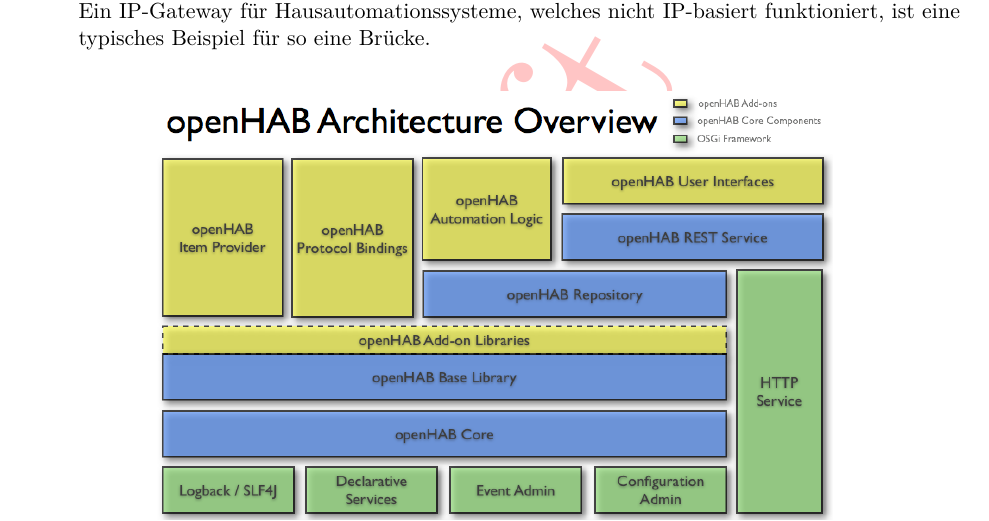
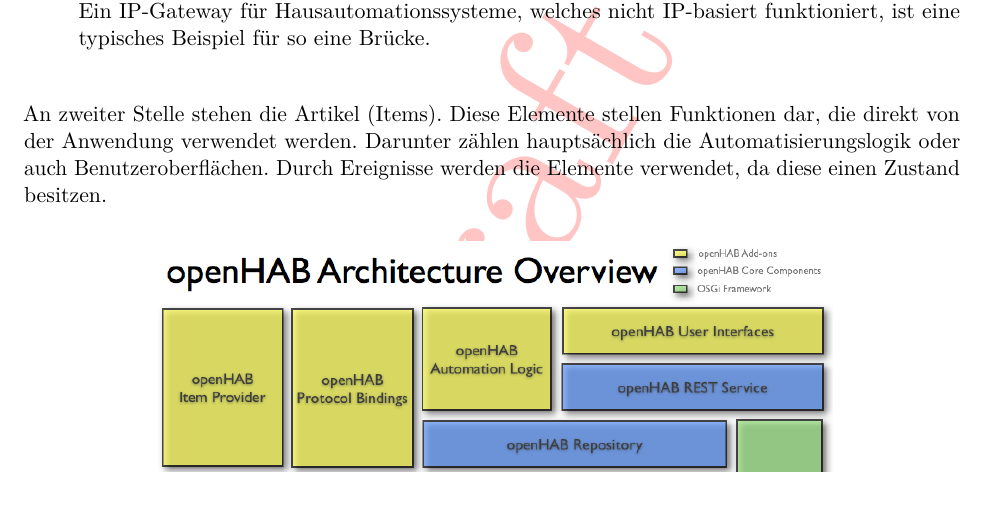
Before and after one commit to MJ7898/Master-Thesis, a LaTeX thesis (bericht.tex, which reads chapter/2Theor-Grundlagen/openHAB.tex): part of page 38 of 57 before the commit and part of page 38 of 58 after it, cut so that both start at the same text. Compiled offline with pdfLaTeX.

Commit message:
WIP: openHAB

```diff
--- a/chapter/2Theor-Grundlagen/openHAB.tex
+++ b/chapter/2Theor-Grundlagen/openHAB.tex
@@ -50,36 +50,15 @@
         Zugriff auf andere Dinge ermöglicht wird, bzw. erhalten bleibt. Ein IP-Gateway für Hausautomationssysteme, welches nicht
         IP-basiert funktioniert, ist eine typisches Beispiel für so eine Brücke.
     \end{itemize}
+    An zweiter Stelle stehen die Artikel (Items). Diese Elemente stellen Funktionen dar, die direkt von der Anwendung verwendet
+    werden. Darunter zählen hauptsächlich die Automatisierungslogik oder auch Benutzeroberflächen. Durch Ereignisse werden die
+    Elemente verwendet, da diese einen Zustand besitzen.
     \begin{figure}[hbt!]
         \centering
         \includegraphics[width=12cm,height=12cm,keepaspectratio]{images/openhab-architecture.png}
         \caption{Architektur der openHAB Plattform \cite{openHAB-architecture2018}}
         \label{fig:architectureopenHAB}
     \end{figure}
-
-    %Describe the concepts
-
-    %Dinge
-    %Dinge sind die Entitäten, die physisch zu einem System hinzugefügt werden können und die potenziell viele Funktionalitäten
-    %in einem bereitstellen können. Es ist wichtig zu beachten, dass Dinge nicht Geräte sein müssen, sondern auch einen
-    %Webdienst oder jede andere überschaubare Informationsquelle und Funktionalität darstellen können. Aus Benutzersicht
-    %sind sie für den Einrichtungs- und Konfigurationsprozess relevant, nicht aber für den Betrieb.
-    %Dinge können Konfigurationseigenschaften haben, die optional oder obligatorisch sein können. Solche Eigenschaften können
-    %grundlegende Informationen wie eine IP-Adresse, ein Zugriffstoken für einen Webdienst oder eine gerätespezifische
-    %Konfiguration sein, die sein Verhalten ändert.
-    %1) Kanäle: Dinge stellen „Kanäle“ bereit, die die verschiedenen Funktionen darstellen, die das Ding bereitstellt. Wo das
-    %Ding die physische Entität oder Informationsquelle ist, ist der Kanal eine konkrete Funktion von diesem Ding. Eine
-    %physische Glühbirne kann einen Farbtemperaturkanal und einen Farbkanal haben, die beide die Funktionalität der einen
-    %Glühbirne für das System bereitstellen. Als Informationsquellen könnte das lokale Wetter mit Informationen von einem
-    %Webdienst mit verschiedenen Kanälen wie Temperatur, Druck und Luftfeuchtigkeit dienen.
-    %Kanäle sind mit Elementen verknüpft, wobei solche Verknüpfungen der Klebstoff zwischen der virtuellen und der physischen
-    %Ebene sind. Sobald eine solche Verbindung hergestellt ist, reagiert ein Ding auf Ereignisse, die für ein Element gesendet
-    %werden, das mit einem seiner Kanäle verknüpft ist. Ebenso sendet es aktiv Ereignisse für Artikel, die mit seinen Kanälen
-    %verknüpft sind.
-    %2) Brücken: Eine besondere Art von Ding ist eine „Brücke“. Brücken sind Dinge, die dem System hinzugefügt werden müssen,
-    %um Zugriff auf andere Dinge zu erhalten. Ein typisches Beispiel für eine Bridge ist ein IP-Gateway für ein nicht
-    %IP-basiertes Hausautomationssystem oder eine Webdienstkonfiguration mit Authentifizierungsinformationen, die alles von
-    %diesem Webdienst benötigen könnte.
 
 
 
```
Also changed, not shown: bericht.pdf.
